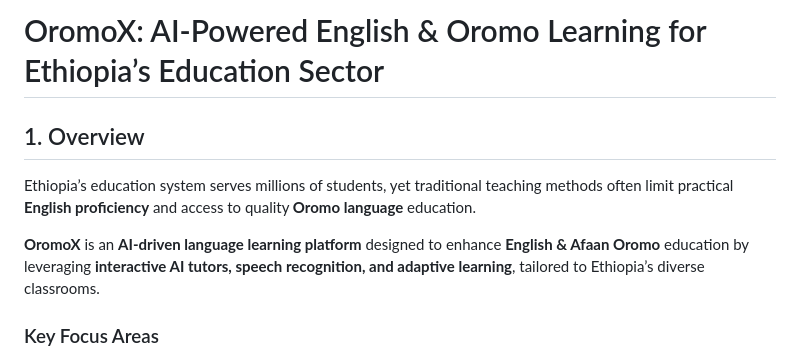
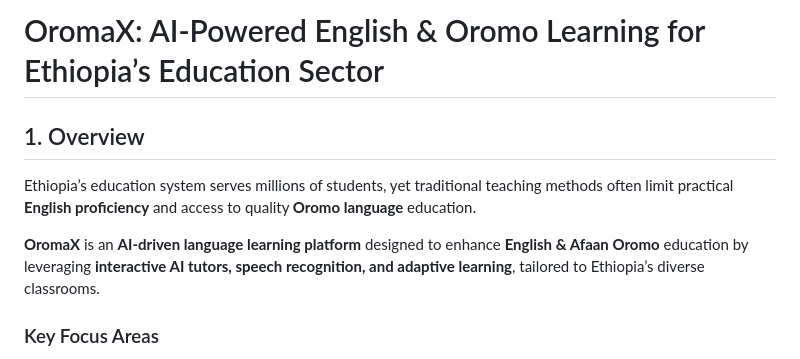
Before and after one commit to Eshetugirma/genai-bootcamp-2025, a Markdown page: genai-architecting/readme.md, the part around the change. Rendered like a GitHub page.

Commit message:
add readme to genai architecture

```diff
--- a/genai-architecting/readme.md
+++ b/genai-architecting/readme.md
@@ -1,10 +1,10 @@
-# OromoX: AI-Powered English & Oromo Learning for Ethiopia’s Education Sector
+# OromaX: AI-Powered English & Oromo Learning for Ethiopia’s Education Sector
 
 ## 1. Overview
 
 Ethiopia’s education system serves millions of students, yet traditional teaching methods often limit practical **English proficiency** and access to quality **Oromo language** education.
 
-**OromoX** is an **AI-driven language learning platform** designed to enhance **English & Afaan Oromo** education by leveraging **interactive AI tutors, speech recognition, and adaptive learning**, tailored to Ethiopia’s diverse classrooms.
+**OromaX** is an **AI-driven language learning platform** designed to enhance **English & Afaan Oromo** education by leveraging **interactive AI tutors, speech recognition, and adaptive learning**, tailored to Ethiopia’s diverse classrooms.
 
 ### Key Focus Areas
 
```
